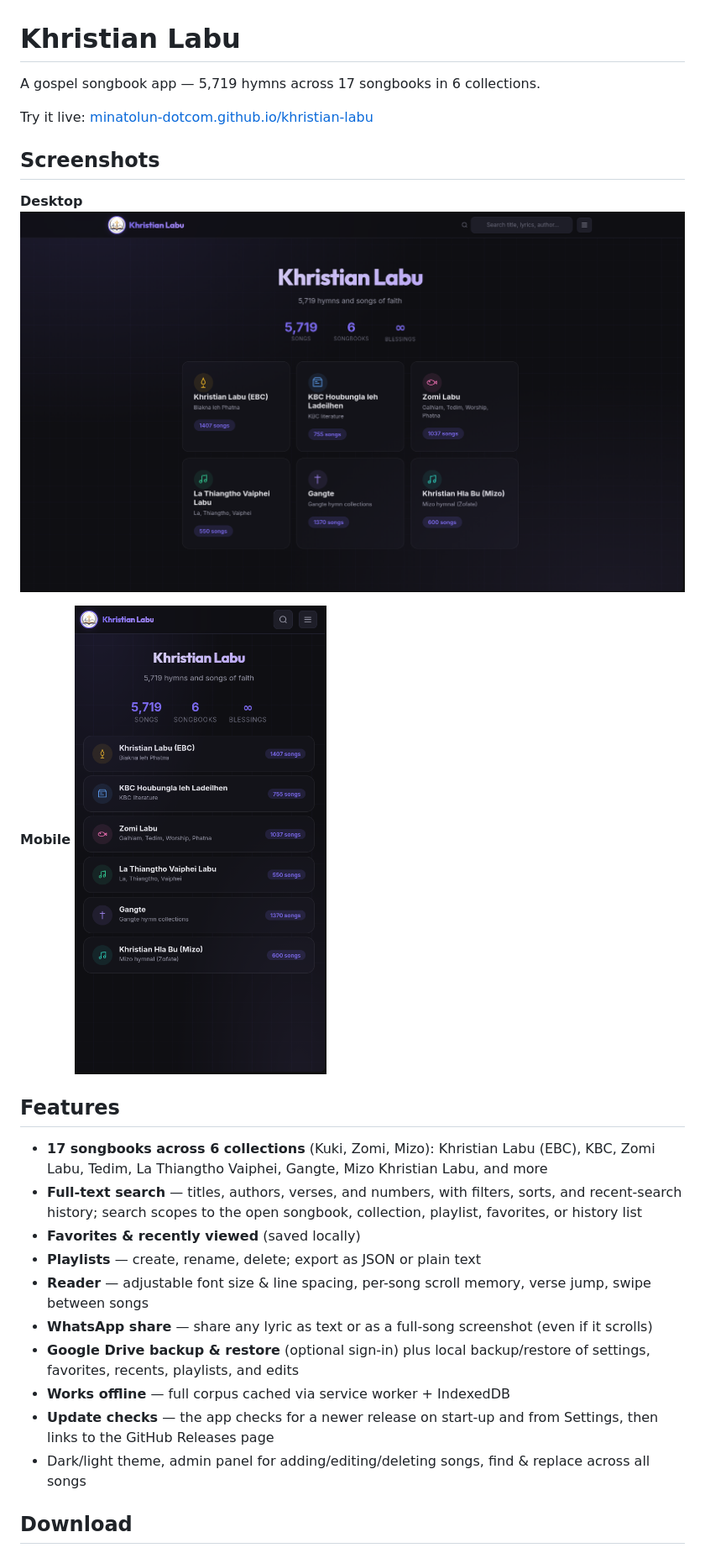
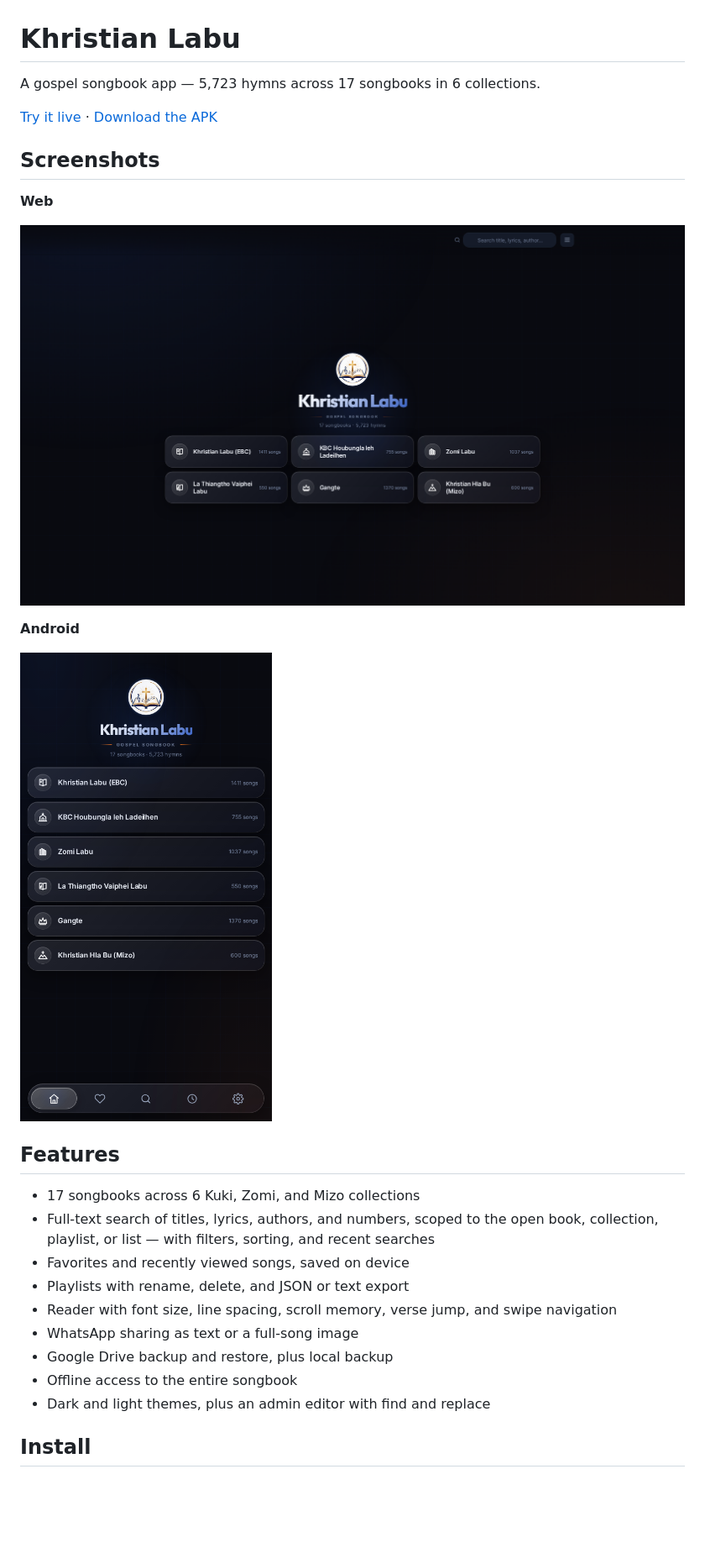
Before and after one commit to minatolun-dotcom/khristian-labu, a Markdown page: README.md, the part around one of its changes. Shown at 84% size. Rendered like a GitHub page; pictures changed too: Desktop-Screenshot.png, Mobile-Screenshot.png; blank space fills up the shorter version.

```diff
--- a/README.md
+++ b/README.md
@@ -1,29 +1,30 @@
 # Khristian Labu
 
-A gospel songbook app — 5,719 hymns across 17 songbooks in 6 collections.
+A gospel songbook app — 5,723 hymns across 17 songbooks in 6 collections.
 
-Try it live: [minatolun-dotcom.github.io/khristian-labu](https://minatolun-dotcom.github.io/khristian-labu/)
+[Try it live](https://minatolun-dotcom.github.io/khristian-labu/) · [Download the APK](https://github.com/minatolun-dotcom/khristian-labu/releases)
 
 ## Screenshots
 
-**Desktop**
-![Desktop](Desktop-Screenshot.png)
+**Web**
 
-**Mobile**
-![Mobile](Mobile-Screenshot.png)
+![Web app](Desktop-Screenshot.png)
+
+**Android**
+
+![Android app](Mobile-Screenshot.png)
 
 ## Features
 
-- **17 songbooks across 6 collections** (Kuki, Zomi, Mizo): Khristian Labu (EBC), KBC, Zomi Labu, Tedim, La Thiangtho Vaiphei, Gangte, Mizo Khristian Labu, and more
-- **Full-text search** — titles, authors, verses, and numbers, with filters, sorts, and recent-search history; search scopes to the open songbook, collection, playlist, favorites, or history list
-- **Favorites & recently viewed** (saved locally)
-- **Playlists** — create, rename, delete; export as JSON or plain text
-- **Reader** — adjustable font size & line spacing, per-song scroll memory, verse jump, swipe between songs
-- **WhatsApp share** — share any lyric as text or as a full-song screenshot (even if it scrolls)
-- **Google Drive backup & restore** (optional sign-in) plus local backup/restore of settings, favorites, recents, playlists, and edits
-- **Works offline** — full corpus cached via service worker + IndexedDB
-- **Update checks** — the app checks for a newer release on start-up and from Settings, then links to the GitHub Releases page
-- Dark/light theme, admin panel for adding/editing/deleting songs, find & replace across all songs
+- 17 songbooks across 6 Kuki, Zomi, and Mizo collections
+- Full-text search of titles, lyrics, authors, and numbers, scoped to the open book, collection, playlist, or list — with filters, sorting, and recent searches
+- Favorites and recently viewed songs, saved on device
+- Playlists with rename, delete, and JSON or text export
+- Reader with font size, line spacing, scroll memory, verse jump, and swipe navigation
+- WhatsApp sharing as text or a full-song image
+- Google Drive backup and restore, plus local backup
+- Offline access to the entire songbook
+- Dark and light themes, plus an admin editor with find and replace
 
-## Download
+## Install
 
```
Also changed, not shown: other parts of README.md (+16 -33 lines).
